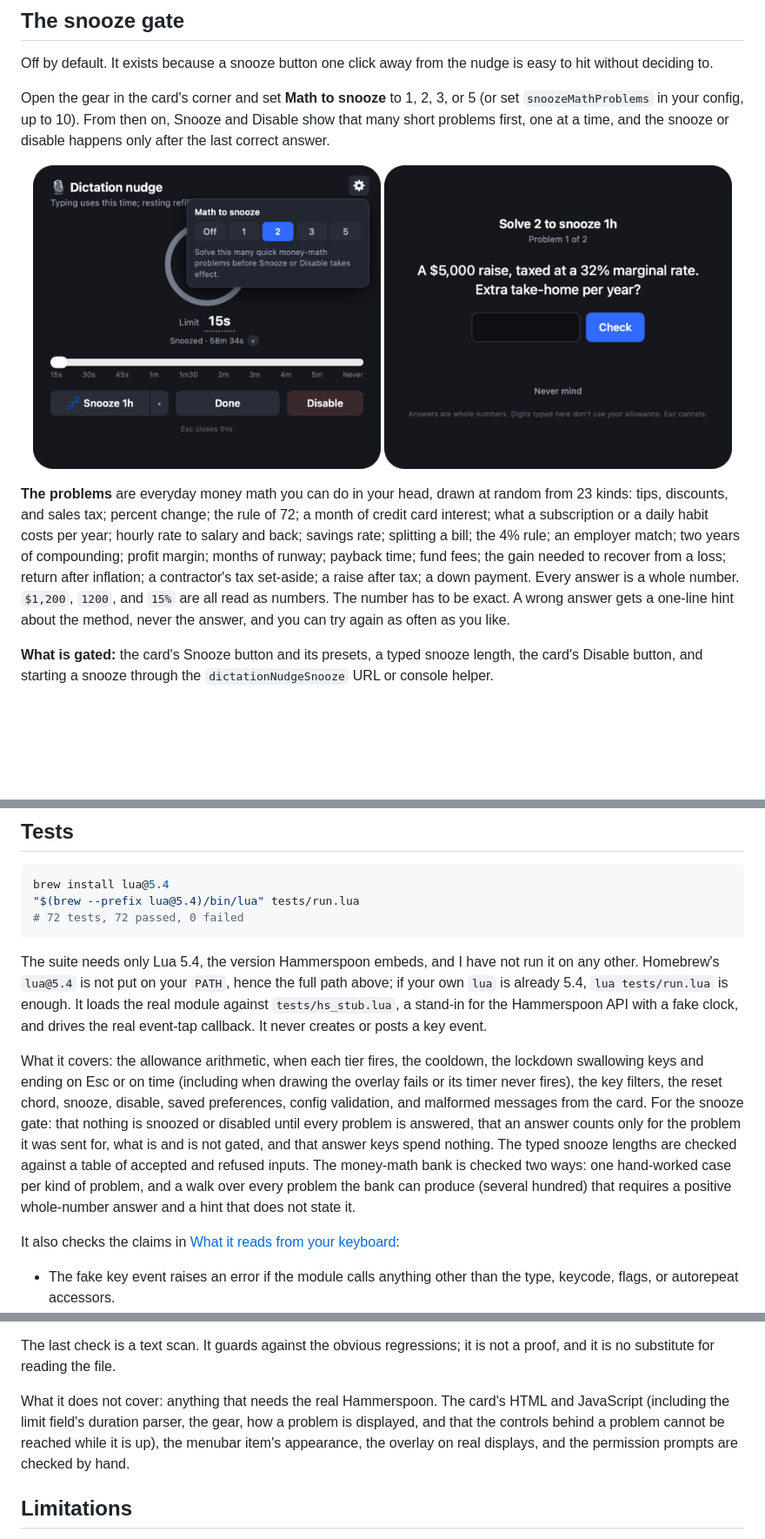
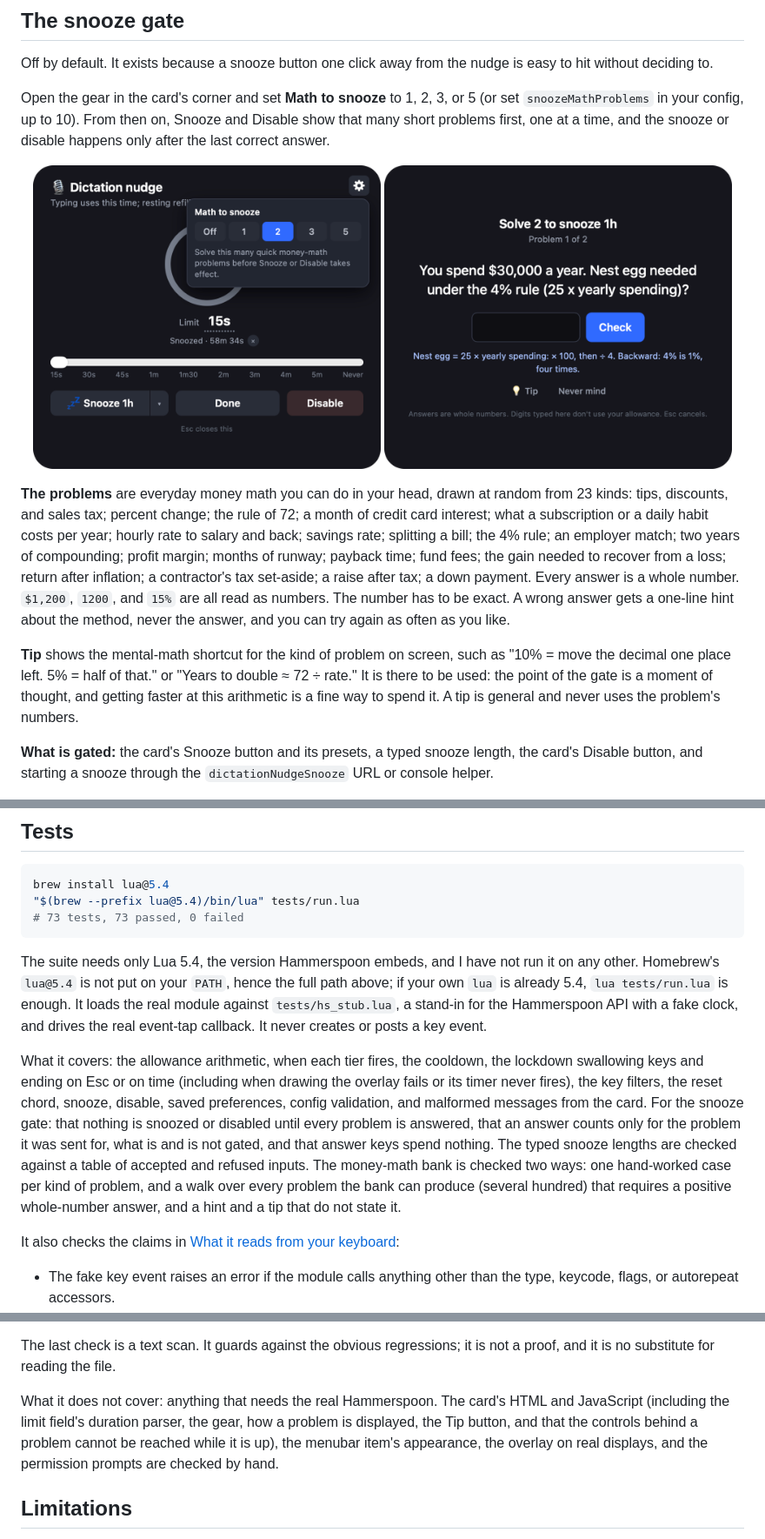
Before and after one commit to arkaigrowth/dictation-nudge, a Markdown page: README.md, 3 parts joined by grey strips. Shown at 87% size. Drawn GitHub-style; pictures changed too: docs/screenshots/snooze-gate.png; blank space fills up the shorter version.

Commit message:
Add a Tip button with a mental-math shortcut for each kind of problem
Every template carries a short, general shortcut (for example "10% = move
the decimal one place left. 5% = half of that."). The card is sent it with
the problem and shows it when Tip is pressed. A tip never uses the
problem's numbers; the exhaustive test checks that no tip states an answer.

Suite: 73 passed.

Co-Authored-By: Claude Fable 5.2 <noreply@anthropic.com>

````diff
--- a/README.md
+++ b/README.md
@@ -200,6 +200,8 @@ Open the gear in the card's corner and set **Math to snooze** to 1, 2, 3, or 5 (
 </p>
 
 **The problems** are everyday money math you can do in your head, drawn at random from 23 kinds: tips, discounts, and sales tax; percent change; the rule of 72; a month of credit card interest; what a subscription or a daily habit costs per year; hourly rate to salary and back; savings rate; splitting a bill; the 4% rule; an employer match; two years of compounding; profit margin; months of runway; payback time; fund fees; the gain needed to recover from a loss; return after inflation; a contractor's tax set-aside; a raise after tax; a down payment. Every answer is a whole number. `$1,200`, `1200`, and `15%` are all read as numbers. The number has to be exact. A wrong answer gets a one-line hint about the method, never the answer, and you can try again as often as you like.
+
+**Tip** shows the mental-math shortcut for the kind of problem on screen, such as "10% = move the decimal one place left. 5% = half of that." or "Years to double ≈ 72 ÷ rate." It is there to be used: the point of the gate is a moment of thought, and getting faster at this arithmetic is a fine way to spend it. A tip is general and never uses the problem's numbers.
 
 **What is gated:** the card's Snooze button and its presets, a typed snooze length, the card's Disable button, and starting a snooze through the `dictationNudgeSnooze` URL or console helper.
 
@@ -214,12 +216,12 @@ Open the gear in the card's corner and set **Math to snooze** to 1, 2, 3, or 5 (
 ```bash
 brew install lua@5.4
 "$(brew --prefix lua@5.4)/bin/lua" tests/run.lua
-# 72 tests, 72 passed, 0 failed
+# 73 tests, 73 passed, 0 failed
 ```
 
 The suite needs only Lua 5.4, the version Hammerspoon embeds, and I have not run it on any other. Homebrew's `lua@5.4` is not put on your `PATH`, hence the full path above; if your own `lua` is already 5.4, `lua tests/run.lua` is enough. It loads the real module against `tests/hs_stub.lua`, a stand-in for the Hammerspoon API with a fake clock, and drives the real event-tap callback. It never creates or posts a key event.
 
-What it covers: the allowance arithmetic, when each tier fires, the cooldown, the lockdown swallowing keys and ending on Esc or on time (including when drawing the overlay fails or its timer never fires), the key filters, the reset chord, snooze, disable, saved preferences, config validation, and malformed messages from the card. For the snooze gate: that nothing is snoozed or disabled until every problem is answered, that an answer counts only for the problem it was sent for, what is and is not gated, and that answer keys spend nothing. The typed snooze lengths are checked against a table of accepted and refused inputs. The money-math bank is checked two ways: one hand-worked case per kind of problem, and a walk over every problem the bank can produce (several hundred) that requires a positive whole-number answer and a hint that does not state it.
+What it covers: the allowance arithmetic, when each tier fires, the cooldown, the lockdown swallowing keys and ending on Esc or on time (including when drawing the overlay fails or its timer never fires), the key filters, the reset chord, snooze, disable, saved preferences, config validation, and malformed messages from the card. For the snooze gate: that nothing is snoozed or disabled until every problem is answered, that an answer counts only for the problem it was sent for, what is and is not gated, and that answer keys spend nothing. The typed snooze lengths are checked against a table of accepted and refused inputs. The money-math bank is checked two ways: one hand-worked case per kind of problem, and a walk over every problem the bank can produce (several hundred) that requires a positive whole-number answer, and a hint and a tip that do not state it.
 
 It also checks the claims in [What it reads from your keyboard](#what-it-reads-from-your-keyboard):
 
@@ -231,7 +233,7 @@ It also checks the claims in [What it reads from your keyboard](#what-it-reads-f
 
 The last check is a text scan. It guards against the obvious regressions; it is not a proof, and it is no substitute for reading the file.
 
-What it does not cover: anything that needs the real Hammerspoon. The card's HTML and JavaScript (including the limit field's duration parser, the gear, how a problem is displayed, and that the controls behind a problem cannot be reached while it is up), the menubar item's appearance, the overlay on real displays, and the permission prompts are checked by hand.
+What it does not cover: anything that needs the real Hammerspoon. The card's HTML and JavaScript (including the limit field's duration parser, the gear, how a problem is displayed, the Tip button, and that the controls behind a problem cannot be reached while it is up), the menubar item's appearance, the overlay on real displays, and the permission prompts are checked by hand.
 
 ## Limitations
 
````
Also changed, not shown: other parts of README.md (+1 -1 lines), 2 other files.
